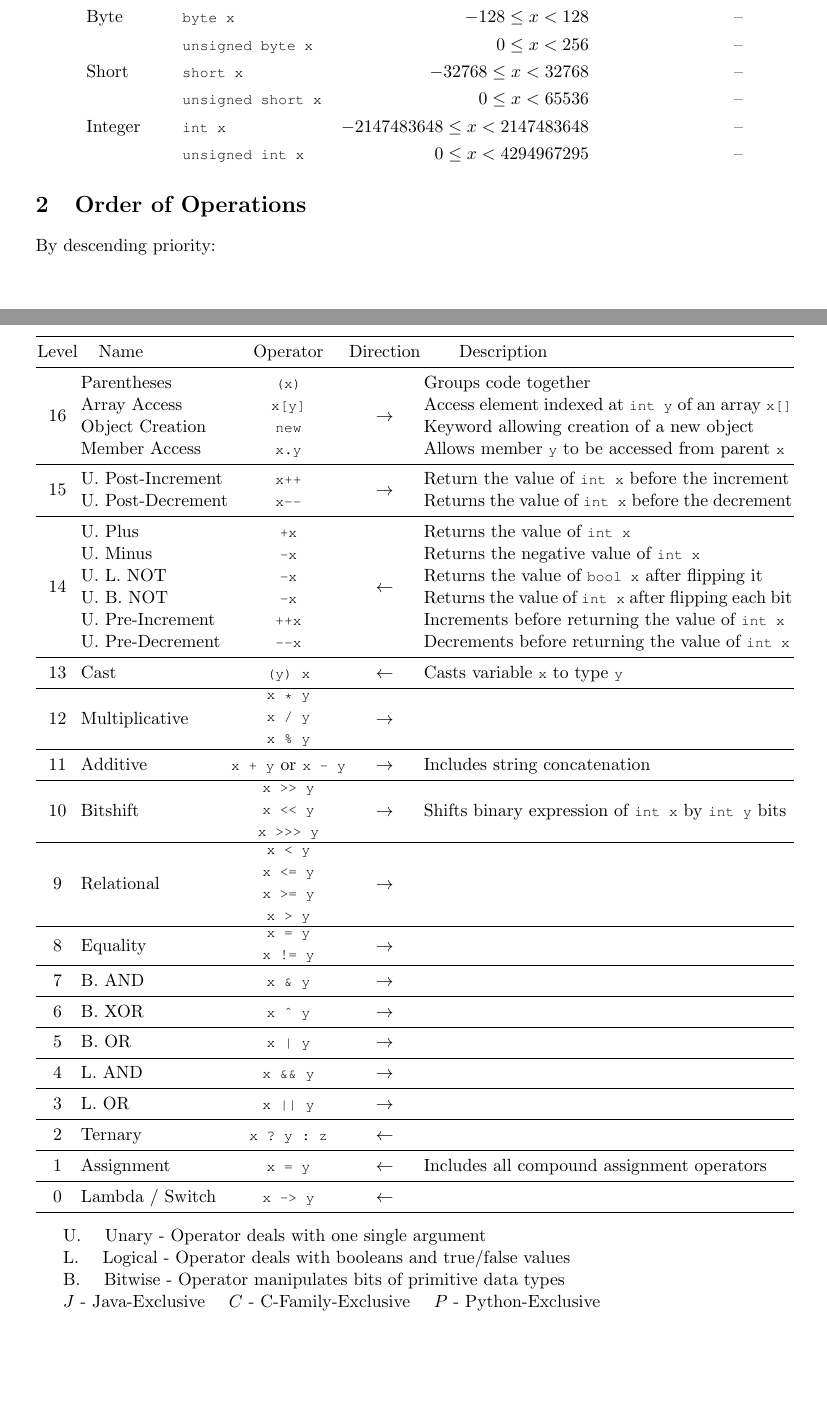
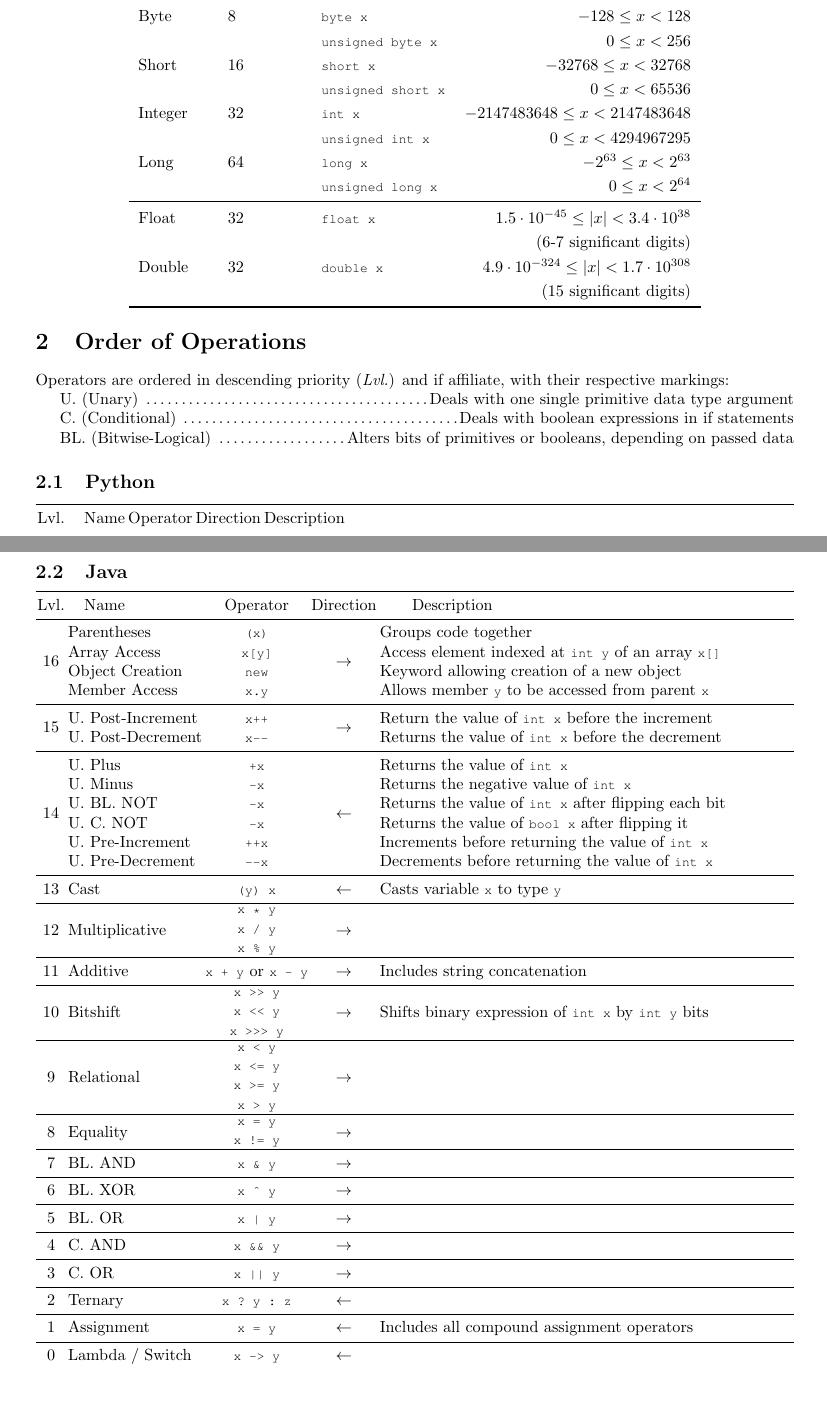
Before and after one commit to de-mirage2/dhs-csclub-referencesheet, a LaTeX document (main.tex): two parts of pages 1 and 2 of 3, joined at a grey line, cut so that both start at the same text, the shorter picture padded with empty space. Compiled offline with pdfLaTeX.

Commit message:
data structs

```diff
--- a/main.tex
+++ b/main.tex
@@ -1,4 +1,4 @@
-\documentclass[11pt]{article}
+\documentclass{article}
 \usepackage[letterpaper,margin=1in]{geometry}
 \usepackage{mathtools,amssymb,amsfonts,amsthm,empheq,mdframed}
 \usepackage{multirow,booktabs,tabularx}
@@ -43,9 +43,9 @@
 %TODO: Primitive ranges (how long is a long), Order of operations
 
 
-\title{Dulles High School CS Club\\Official Reference Sheet}
+\title{Dulles VikeBytes\\Official Reference Sheet}
 \date{\today}
-\author{Miraj Parikh, Austin Song}
+\author{Dulles CS Club \and Dulles GirlBytes}
 
 \begin{document}
 
@@ -53,5 +53,3 @@
 {\let\newpage\relax\maketitle} % snippet to maketitle w/out prefixing page
 
 \renewcommand{\arraystretch}{1.25} % it hurts the eyes to keep numbers close together
-\section{Primitive Data Types}
-\begin{center}\begin{tabular}{llrr}\toprule
@@ -61,8 +56,2 @@
-  Character & \lstinline|unsigned char x|          & \(0 \leq x < 65536\) & \(0 \leq x < 256\) \\
-  Byte            & \lstinline|byte x|          & \(-128 \leq x < 128\) & -- \\
-                  & \lstinline|unsigned byte x| & \(0 \leq x < 256\) & -- \\
-  Short           & \lstinline|short x|         & \(-32768 \leq x < 32768\) & -- \\
-                  & \lstinline|unsigned short x|& \(0 \leq x < 65536\) & -- \\
-  Integer         & \lstinline|int x|           & \(-2147483648 \leq x < 2147483648\) & -- \\
-                  & \lstinline|unsigned int x|  & \(0 \leq x < 4294967295\) & -- \\
-\end{tabular}\end{center}
+\section{Primitive Data Types (Java)}
+\begin{center}\begin{tabular}{lllr}\toprule
@@ -69,10 +61,36 @@
+            &            &\lstinline|unsigned char x| &\(0 \leq x < 65536\) \\
+  Byte      &8           &\lstinline|byte x|          &\(-128 \leq x < 128\) \\
+            &            &\lstinline|unsigned byte x| &\(0 \leq x < 256\) \\
+  Short     &16          &\lstinline|short x|         &\(-32768 \leq x < 32768\) \\
+            &            &\lstinline|unsigned short x|&\(0 \leq x < 65536\) \\
+  Integer   &32          &\lstinline|int x|           &\(-2147483648 \leq x < 2147483648\) \\
+            &            &\lstinline|unsigned int x|  &\(0 \leq x < 4294967295\) \\
+  Long      &64          &\lstinline|long x|          &\(-2^{63} \leq x < 2^{63}\) \\
+            &            &\lstinline|unsigned long x| &\(0 \leq x < 2^{64}\) \\\midrule
+  Float     &32          &\lstinline|float x|         &\(1.5\cdot10^{-45} \leq |x| < 3.4\cdot10^{38}\) \\
+            &            &                            &(6-7 significant digits) \\
+  Double    &32          &\lstinline|double x|        &\(4.9\cdot10^{-324} \leq |x| < 1.7\cdot10^{308}\) \\
+            &            &                            &(15 significant digits) \\
+\bottomrule\end{tabular}\end{center}
 
 \setlength{\tabcolsep}{1pt}
 \renewcommand{\arraystretch}{1}
 \section{Order of Operations}
-By descending priority:
+Operators are ordered in descending priority (\textit{Lvl.}) and if affiliate, with their respective markings:
+
+U. (Unary) \dotfill Deals with one single primitive data type argument
+
+C. (Conditional) \dotfill Deals with boolean expressions in if statements
+
+BL. (Bitwise-Logical) \dotfill Alters bits of primitives or booleans, depending on passed data
+
+\subsection{Python}
 \begin{center}\begin{tabularx}{\textwidth}{clccX}\toprule
-  Level               & \quad Name        & Operator          & Direction & \qquad Description \\\midrule
+  Lvl. & \quad Name & Operator & Direction & Description
+\end{tabularx}\end{center}
+\subsection{Java}
+\begin{center}\begin{tabularx}{\textwidth}{clccX}\toprule
+  Lvl.                & \quad Name        & Operator          & Direction & \qquad Description \\\midrule
   \multirow{4}{*}{16} & Parentheses       & \lstinline|(x)|   & \multirow{4}{*}{\(\rightarrow\)}& Groups code together \\
                       & Array Access      & \lstinline|x[y]|  & & Access element indexed at \lstinline|int y| of an array \lstinline|x[]|\\
                       & Object Creation   & \lstinline|new|   & & Keyword allowing creation of a new object\\
@@ -81,8 +99,8 @@ By descending priority:
                       & U. Post-Decrement & \lstinline|x--|   & & Returns the value of \lstinline|int x| before the decrement\\\midrule
   \multirow{6}{*}{14} & U. Plus           & \lstinline|+x|    & \multirow{6}{*}{\(\leftarrow\)} & Returns the value of \lstinline|int x|\\
                       & U. Minus          & \lstinline|-x|    & & Returns the negative value of \lstinline|int x| \\
-                      & U. L. NOT         & \lstinline|-x|    & & Returns the value of \lstinline|bool x| after flipping it \\
-                      & U. B. NOT         & \lstinline|-x|    & & Returns the value of \lstinline|int x| after flipping each bit\\
+                      & U. BL. NOT         & \lstinline|-x|    & & Returns the value of \lstinline|int x| after flipping each bit\\
+                      & U. C. NOT         & \lstinline|-x|    & & Returns the value of \lstinline|bool x| after flipping it \\
                       & U. Pre-Increment  & \lstinline|++x|   & & Increments before returning the value of \lstinline|int x| \\
                       & U. Pre-Decrement  & \lstinline|--x|   & & Decrements before returning the value of \lstinline|int x| \\\midrule
                   13  & Cast              & \lstinline|(y) x| & \(\leftarrow\) & Casts variable \lstinline|x| to type \lstinline|y| \\\midrule
@@ -91,23 +109,15 @@ By descending priority:
                   10  & Bitshift          & \parbox[c]{1.5cm}{\centering\lstinline|x >> y|\\\lstinline|x << y|\\\lstinline|x >>> y|} & \(\rightarrow\) & Shifts binary expression of \lstinline|int x| by \lstinline|int y| bits\\\midrule
                   9   & Relational        & \parbox[c]{1.5cm}{\centering\lstinline|x < y|\\\lstinline|x <= y|\\\lstinline|x >= y|\\\lstinline|x > y|} & \(\rightarrow\) & \\\midrule
                   8   & Equality          & \parbox[c]{1.5cm}{\centering\lstinline|x = y|\\\lstinline|x != y|} & \(\rightarrow\) & \\\midrule
-                  7   & B. AND            & \lstinline|x \& y|    & \(\rightarrow\) & \\\midrule
-                  6   & B. XOR            & \lstinline|x \^ y|    & \(\rightarrow\) & \\\midrule
-                  5   & B. OR             & \lstinline+x | y+     & \(\rightarrow\) & \\\midrule
-                  4   & L. AND            & \lstinline|x \&\& y|  & \(\rightarrow\) & \\\midrule
-                  3   & L. OR             & \lstinline+x || y+    & \(\rightarrow\) & \\\midrule
+                  7   & BL. AND           & \lstinline|x \& y|    & \(\rightarrow\) & \\\midrule
+                  6   & BL. XOR           & \lstinline|x \^ y|    & \(\rightarrow\) & \\\midrule
+                  5   & BL. OR            & \lstinline+x | y+     & \(\rightarrow\) & \\\midrule
+                  4   & C. AND            & \lstinline|x \&\& y|  & \(\rightarrow\) & \\\midrule
+                  3   & C. OR             & \lstinline+x || y+    & \(\rightarrow\) & \\\midrule
                   2   & Ternary           & \lstinline|x ? y : z| & \(\leftarrow\) & \\\midrule
                   1   & Assignment        & \lstinline!x = y!     & \(\leftarrow\) & Includes all compound assignment operators \\\midrule
                   0   & Lambda / Switch   & \lstinline|x -> y|    & \(\leftarrow\) & \\\bottomrule
 \end{tabularx}\end{center}
 
-U. \quad Unary - Operator deals with one single argument
-
-L. \quad Logical - Operator deals with booleans and true/false values
-
-B. \quad Bitwise - Operator manipulates bits of primitive data types
-
-\(J\) - Java-Exclusive \quad \(C\) - C-Family-Exclusive \quad \(P\) - Python-Exclusive
-
 \section{Containers}
 \subsection{Data Structures}
```
Also changed, not shown: main.tex (8 more changed lines).
